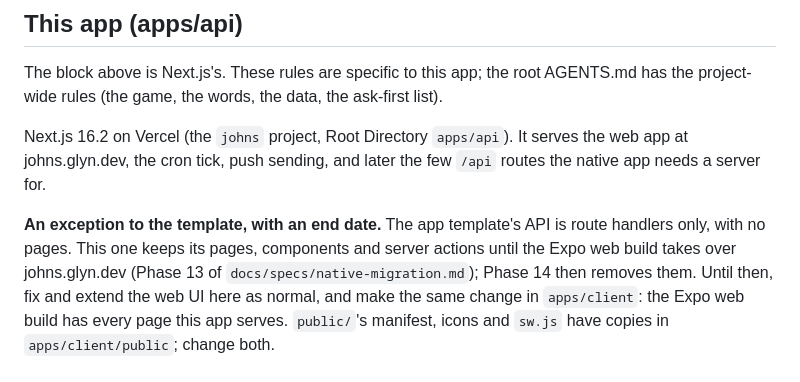
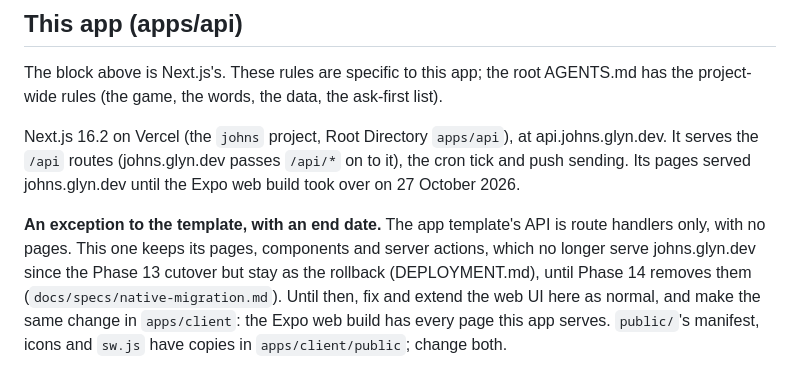
Before and after one commit to glynfinck/johns, a Markdown page: apps/api/AGENTS.md, the part around the change. Rendered like a GitHub page.

Commit message:
Docs: johns.glyn.dev is the Expo web build now
Since the Phase 13 cutover the site is served by johns-web (apps/client)
and apps/api answers on api.johns.glyn.dev. The README's repo map and the
AGENTS.md notes still said apps/api served johns.glyn.dev.

Co-Authored-By: Claude Opus 5.5 <noreply@anthropic.com>
Claude-Session: https://claude.ai/code/session_01BEMPyQREnGVakbuF46bNzq

```diff
--- a/apps/api/AGENTS.md
+++ b/apps/api/AGENTS.md
@@ -10,14 +10,16 @@ The block above is Next.js's. These rules are specific to this app; the root
 AGENTS.md has the project-wide rules (the game, the words, the data, the
 ask-first list).
 
-Next.js 16.2 on Vercel (the `johns` project, Root Directory `apps/api`). It
-serves the web app at johns.glyn.dev, the cron tick, push sending, and later
-the few `/api` routes the native app needs a server for.
+Next.js 16.2 on Vercel (the `johns` project, Root Directory `apps/api`), at
+api.johns.glyn.dev. It serves the `/api` routes (johns.glyn.dev passes
+`/api/*` on to it), the cron tick and push sending. Its pages served
+johns.glyn.dev until the Expo web build took over on 27 October 2026.
 
 **An exception to the template, with an end date.** The app template's API is
 route handlers only, with no pages. This one keeps its pages, components and
-server actions until the Expo web build takes over johns.glyn.dev (Phase 13
-of `docs/specs/native-migration.md`); Phase 14 then removes them. Until then,
+server actions, which no longer serve johns.glyn.dev since the Phase 13
+cutover but stay as the rollback (DEPLOYMENT.md), until Phase 14 removes
+them (`docs/specs/native-migration.md`). Until then,
 fix and extend the web UI here as normal, and make the same change in
 `apps/client`: the Expo web build has every page this app serves.
 `public/`'s manifest, icons and `sw.js` have copies in `apps/client/public`;
```
Also changed, not shown: AGENTS.md (+2 -1 lines), README.md (+2 -2 lines).
